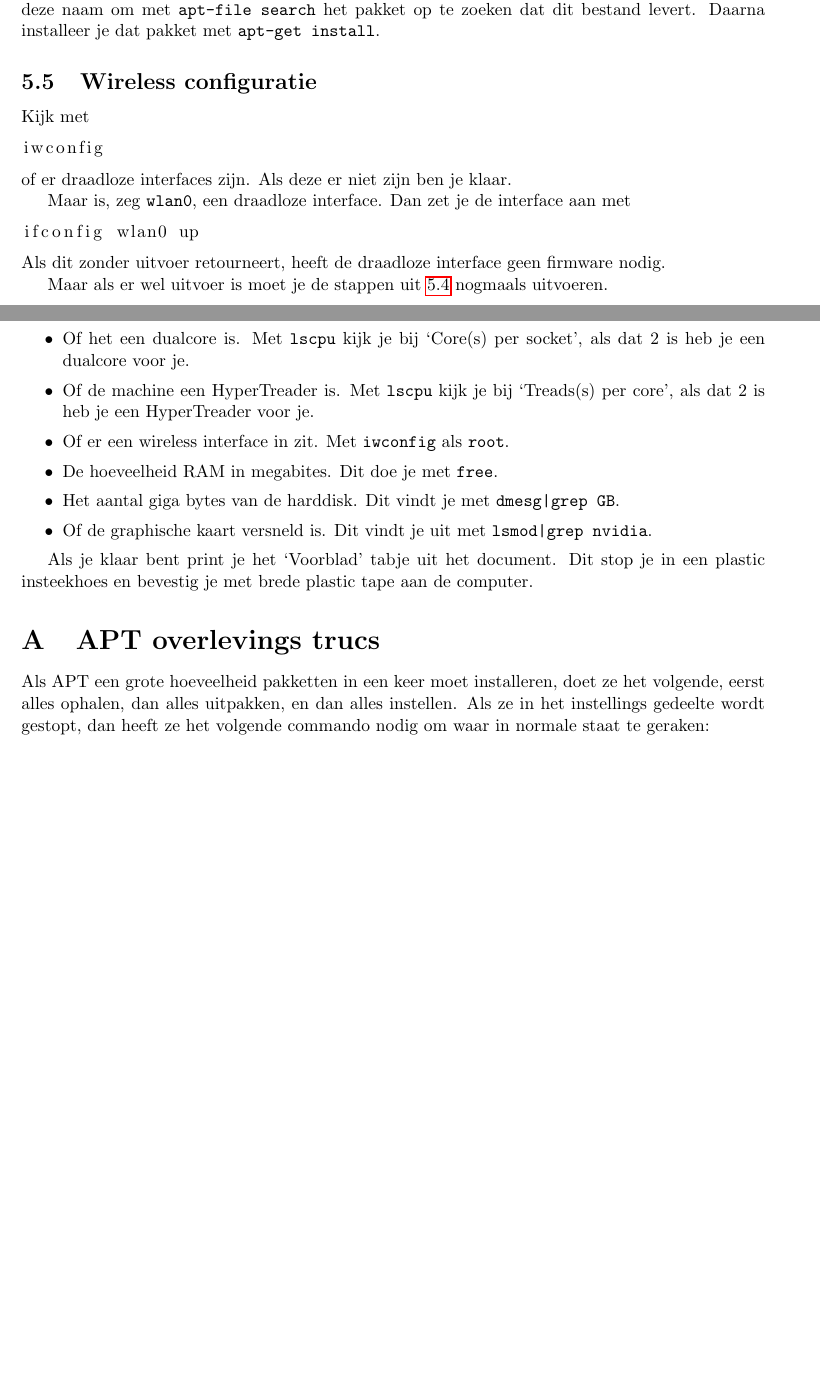
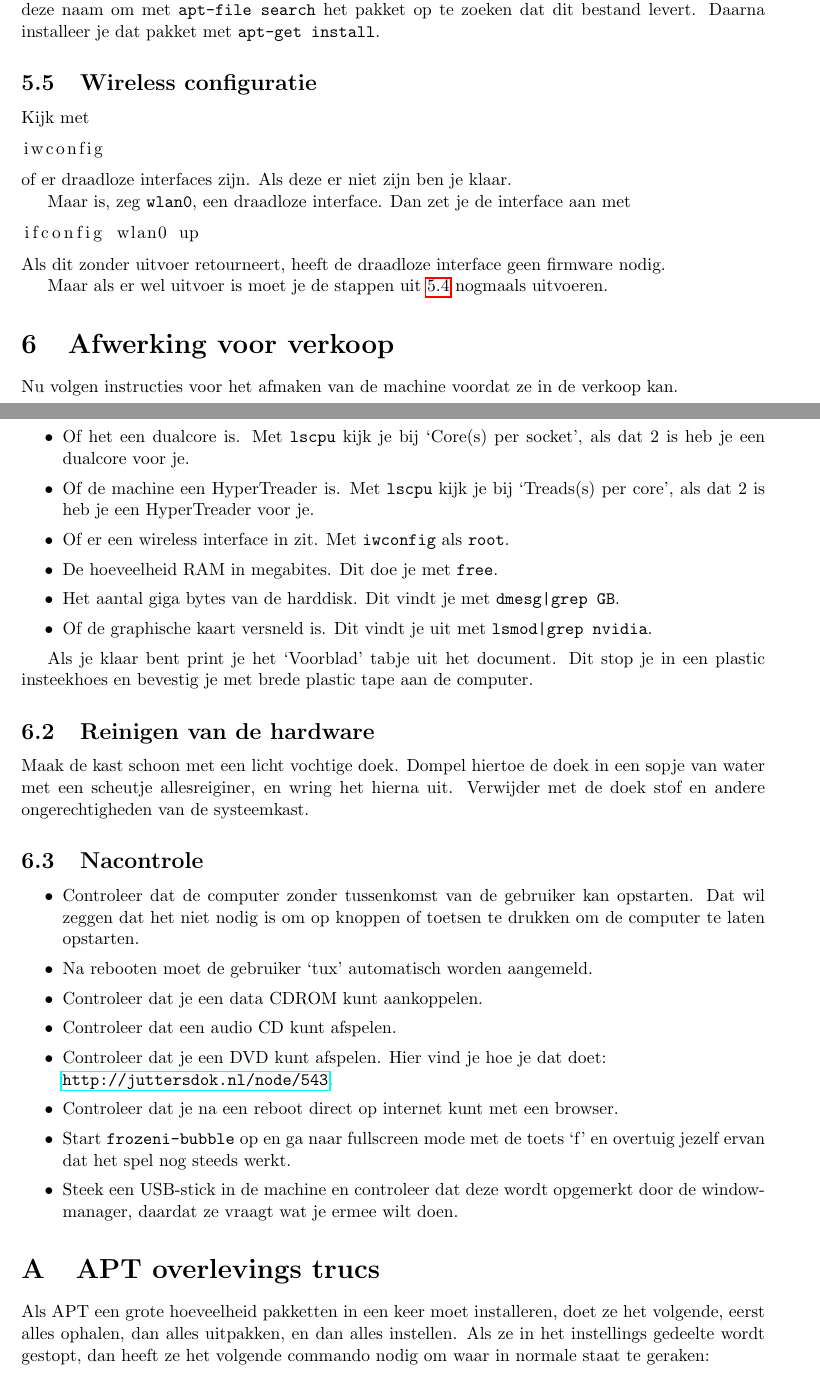
Before and after one commit to slspeek/installatie-debian, a LaTeX document (installatie.tex): two parts of pages 8 and 9 of 9, joined at a grey line, cut so that both start at the same text, the shorter picture padded with empty space. Compiled offline with pdfLaTeX.

Commit message:
Nacontrole, reiniging

```diff
--- a/installatie.tex
+++ b/installatie.tex
@@ -382,7 +382,9 @@ ifconfig wlan0 up
 Als dit zonder uitvoer retourneert, heeft de draadloze interface geen firmware nodig.
 
 Maar als er wel uitvoer is moet je de stappen uit \ref{ssec:Firmware} nogmaals uitvoeren.
-\section{Verkoopblad maken}
+\section{Afwerking voor verkoop}
+Nu volgen instructies voor het afmaken van de machine voordat ze in de verkoop kan.
+\subsection{Verkoopblad maken}
 Log in op een werkstation op het netwerk. Je vindt op \texttt{/home/netwerk/GNUDokComputerEncrypted.ots} het sjabloon weermee je het verkoopblad mee moet maken. Je vult op het tabblad `Spec' de volgende zaken in:
 \begin{itemize}
 	\item Processor snelheid, uit te vinden met \texttt{lscpu}.
@@ -396,6 +398,19 @@ Log in op een werkstation op het netwerk. Je vindt op \texttt{/home/netwerk/GNUD
 \end{itemize}
 
 Als je klaar bent print je het `Voorblad' tabje uit het document. Dit stop je in een plastic insteekhoes en bevestig je met brede plastic tape aan de computer.
+\subsection{Reinigen van de hardware}
+Maak de kast schoon met een licht vochtige doek. Dompel hiertoe de doek in een sopje van water met een scheutje allesreiginer, en wring het hierna uit. Verwijder met de doek stof en andere ongerechtigheden van de systeemkast.
+\subsection{Nacontrole}
+\begin{itemize}
+	\item Controleer dat de computer zonder tussenkomst van de gebruiker kan opstarten. Dat wil zeggen dat het niet nodig is om op knoppen of toetsen te drukken om de computer te laten opstarten.
+	\item Na rebooten moet de gebruiker `tux' automatisch worden aangemeld.
+	\item Controleer dat je een data CDROM kunt aankoppelen.
+  \item Controleer dat een audio CD kunt afspelen.
+  \item Controleer dat je een DVD kunt afspelen. Hier vind je hoe je dat doet:\\ \url{http://juttersdok.nl/node/543}.
+	\item Controleer dat je na een reboot direct op internet kunt met een browser.
+	\item Start \texttt{frozeni-bubble} op en ga naar fullscreen mode met de toets `f' en overtuig jezelf ervan dat het spel nog steeds werkt.
+  \item Steek een USB-stick in de machine en controleer dat deze wordt opgemerkt door de windowmanager, daardat ze vraagt wat je ermee wilt doen.
+\end{itemize}
 \appendix
 \section{APT overlevings trucs}
 Als APT een grote hoeveelheid pakketten in een keer moet installeren, doet ze het volgende, eerst alles ophalen, dan alles uitpakken, en dan alles instellen. Als ze in het instellings gedeelte wordt gestopt, dan heeft ze het volgende commando nodig om waar in normale staat te geraken:
```
Also changed, not shown: installatie.tex (4 more changed lines).
